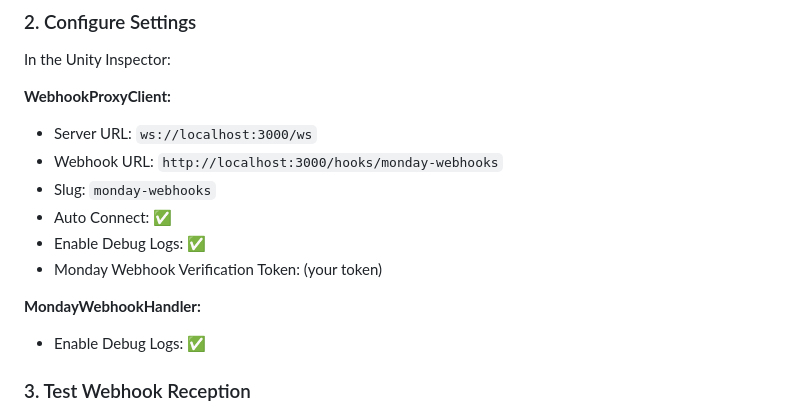
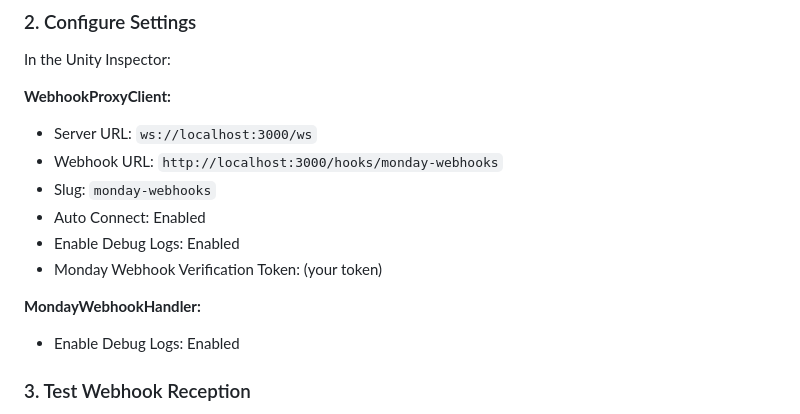
Before and after one commit to jabcom/webhookproxy, a Markdown page: MONDAY_WEBHOOK_INTEGRATION.md, the part around the change printed below. Rendered like a GitHub page.

```diff
--- a/MONDAY_WEBHOOK_INTEGRATION.md
+++ b/MONDAY_WEBHOOK_INTEGRATION.md
@@ -943,12 +943,12 @@ In the Unity Inspector:
 - Server URL: `ws://localhost:3000/ws`
 - Webhook URL: `http://localhost:3000/hooks/monday-webhooks`
 - Slug: `monday-webhooks`
-- Auto Connect: ✅
-- Enable Debug Logs: ✅
+- Auto Connect: Enabled
+- Enable Debug Logs: Enabled
 - Monday Webhook Verification Token: (your token)
 
 **MondayWebhookHandler:**
-- Enable Debug Logs: ✅
+- Enable Debug Logs: Enabled
 
 ### 3. Test Webhook Reception
 
```
Also changed, not shown: other parts of MONDAY_WEBHOOK_INTEGRATION.md (+42 -42 lines), README.md (+30 -30 lines).
